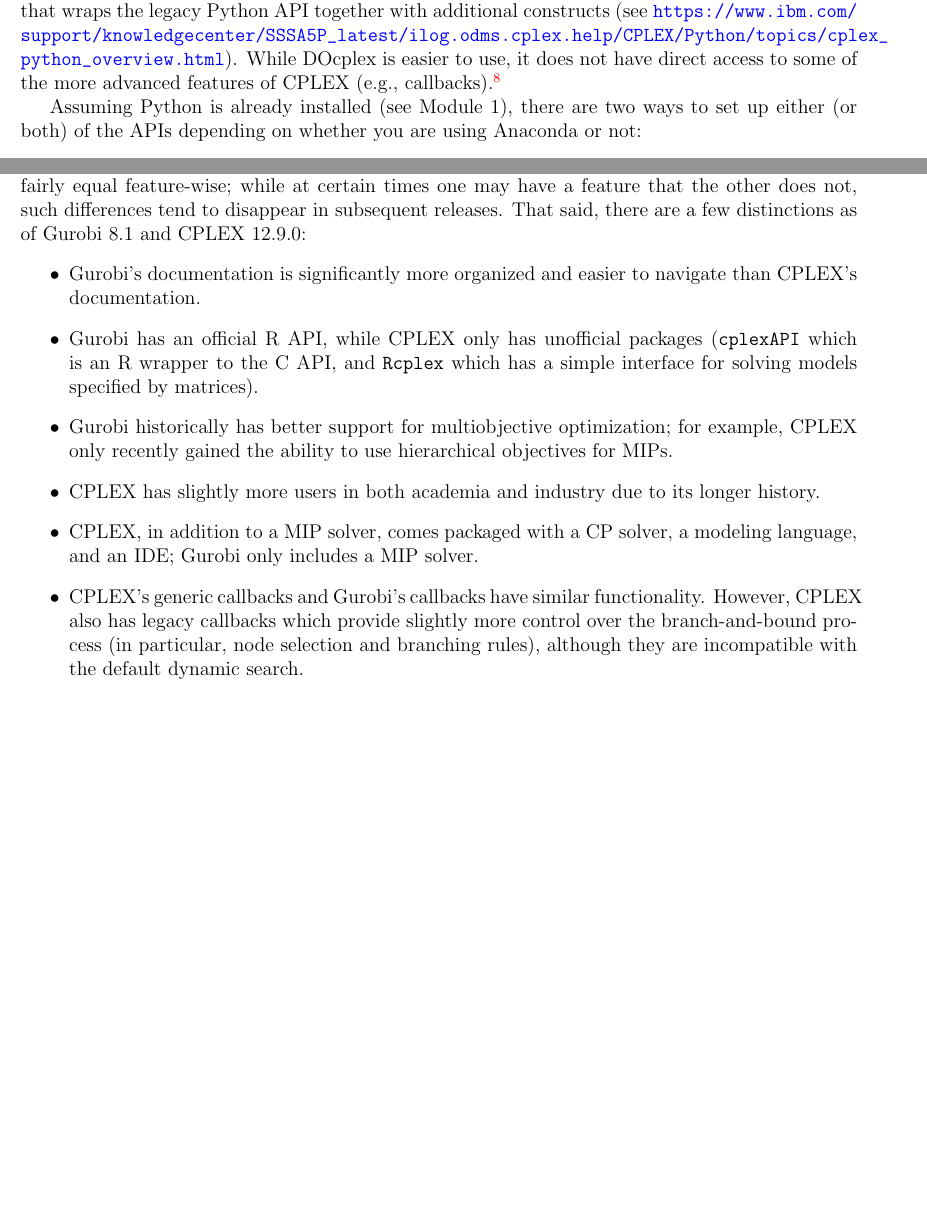
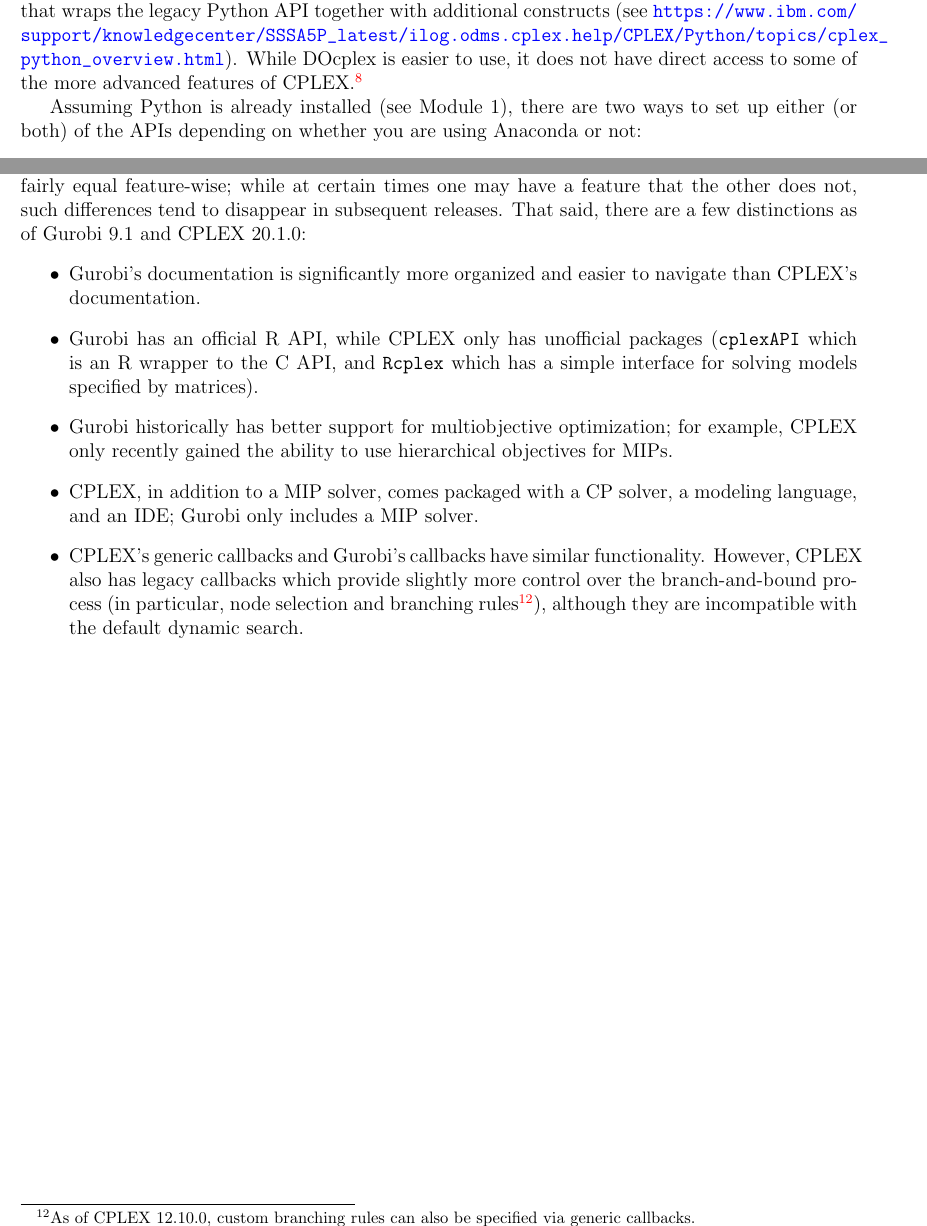
Before and after one commit to rkimura47/cmu-comp-or, a LaTeX document (Modules/02 Optimization Software/tutorial02.tex): two parts of pages 6 and 8 of 8, joined at a grey line, cut so that both start at the same text, the shorter picture padded with empty space. Compiled offline with pdfLaTeX.

Commit message:
Update CPLEX info for tutorial 2

```diff
--- a/Modules/02 Optimization Software/tutorial02.tex
+++ b/Modules/02 Optimization Software/tutorial02.tex
@@ -217,7 +217,7 @@
 
 \subsubsection{Setting up the Python API}
 Starting from version 12.8.0, CPLEX has two Python APIs: the \textbf{legacy Python API}, which is a low-overhead wrapper to the core CPLEX engline, and \textbf{DOcplex}, which is a modeling library that wraps the legacy Python API together with additional constructs (see \url{https://www.ibm.com/support/knowledgecenter/SSSA5P_latest/ilog.odms.cplex.help/CPLEX/Python/topics/cplex_python_overview.html}).
-While DOcplex is easier to use, it does not have direct access to some of the more advanced features of CPLEX (e.g., callbacks).\footnote{
+While DOcplex is easier to use, it does not have direct access to some of the more advanced features of CPLEX.\footnote{
     However, DOcplex does provide way to access the internal cplex object (from the legacy API) associated with a DOcplex model, so it is possible to use both APIs simultaneously to a certain degree.
 }
 
@@ -288,15 +288,16 @@
 \subsection{Which Should I Choose? Gurobi or CPLEX?}
 In terms of performance, Gurobi and CPLEX are fairly equal; while for individual problems one may be slightly faster, on average they are roughly of the same caliber.
 The two solvers are also fairly equal feature-wise; while at certain times one may have a feature that the other does not, such differences tend to disappear in subsequent releases.
-That said, there are a few distinctions as of Gurobi 8.1 and CPLEX 12.9.0:
+That said, there are a few distinctions as of Gurobi 9.1 and CPLEX 20.1.0:
 \begin{itemize}
     \item Gurobi's documentation is significantly more organized and easier to navigate than CPLEX's documentation.
     \item Gurobi has an official R API, while CPLEX only has unofficial packages (\texttt{cplexAPI} which is an R wrapper to the C API, and \texttt{Rcplex} which has a simple interface for solving models specified by matrices).
     \item Gurobi historically has better support for multiobjective optimization; for example, CPLEX only recently gained the ability to use hierarchical objectives for MIPs.
-    \item CPLEX has slightly more users in both academia and industry due to its longer history.
     \item CPLEX, in addition to a MIP solver, comes packaged with a CP solver, a modeling language, and an IDE; Gurobi only includes a MIP solver.
     \item CPLEX's generic callbacks and Gurobi's callbacks have similar functionality.
-        However, CPLEX also has legacy callbacks which provide slightly more control over the branch-and-bound process (in particular, node selection and branching rules), although they are incompatible with the default dynamic search.
+        However, CPLEX also has legacy callbacks which provide slightly more control over the branch-and-bound process (in particular, node selection and branching rules\footnote{
+            As of CPLEX 12.10.0, custom branching rules can also be specified via generic callbacks.
+        }), although they are incompatible with the default dynamic search.
 \end{itemize}
 
 %\subsection{Optional Content}
```
Also changed, not shown: Modules/02 Optimization Software/tutorial02.pdf.
